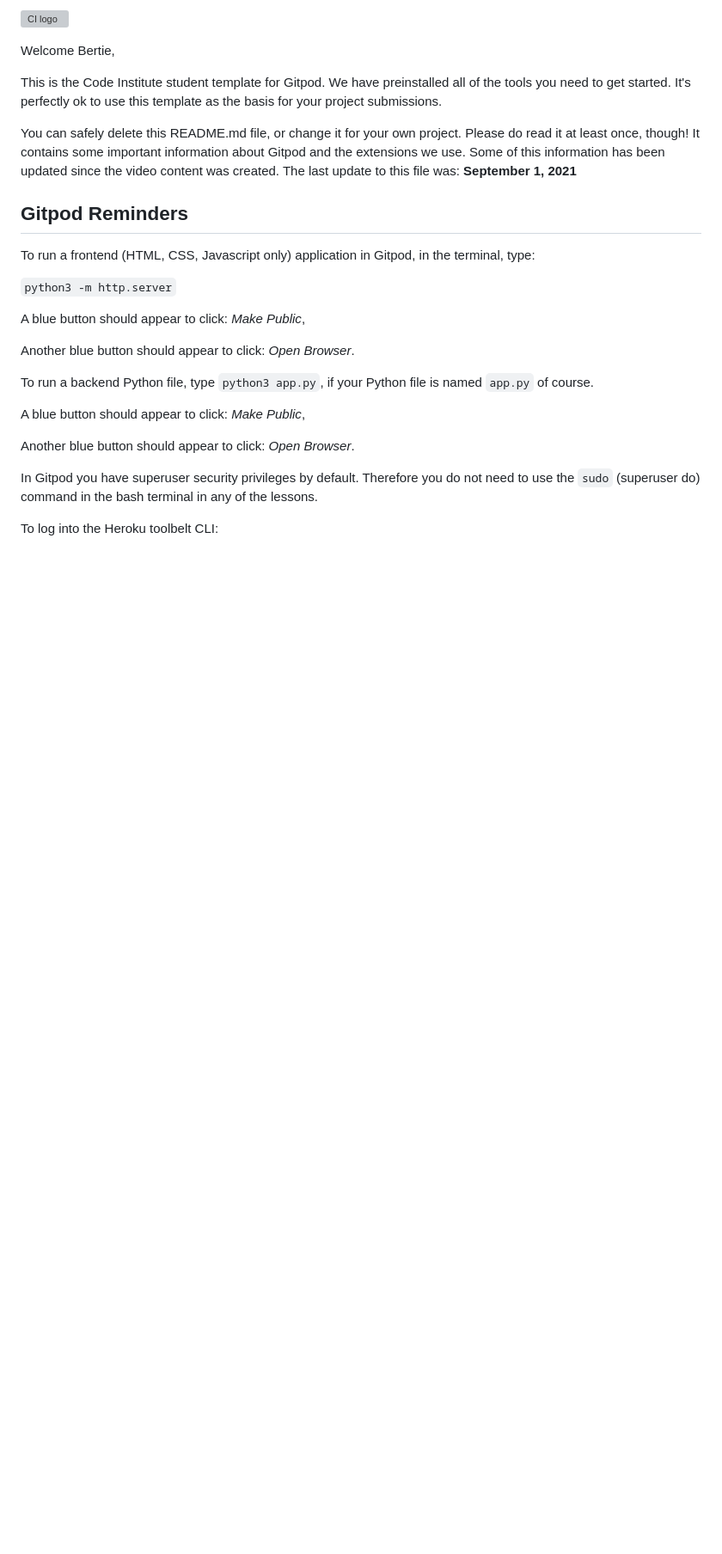
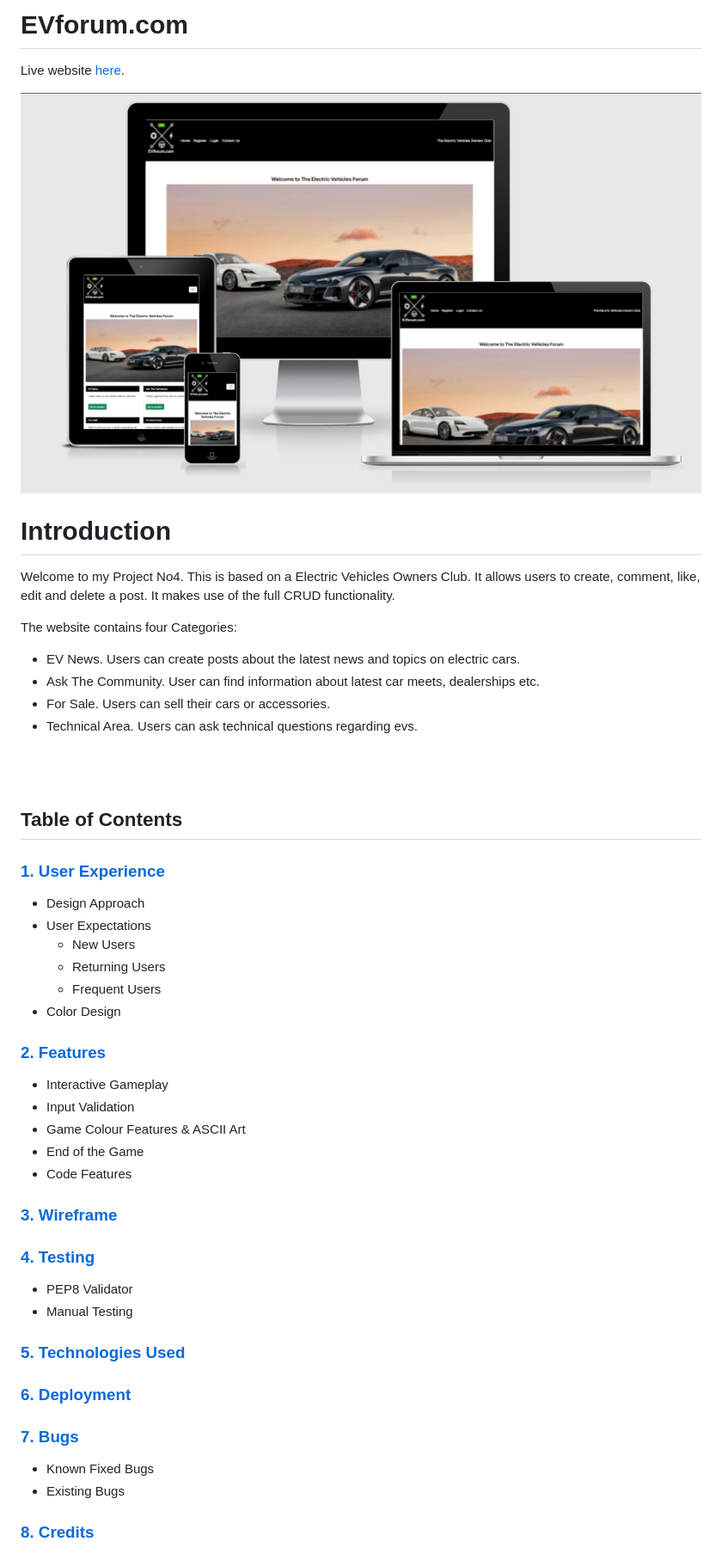
Before and after one commit to MrBertieG/ev-forum, a Markdown page: README.md, the part around one of its changes. Shown at 86% size. GitHub-like rendering; pictures changed too: media/readme_img/amIresponsive.png (added); blank space fills up the shorter version; grey boxes are pictures that could not be loaded.

```diff
--- a/README.md
+++ b/README.md
@@ -1,28 +1,51 @@
-![CI logo](https://codeinstitute.s3.amazonaws.com/fullstack/ci_logo_small.png)
+# EVforum.com
 
-Welcome Bertie,
+Live website [here](https://p4-ev-forum.herokuapp.com/).
+<br>
 
-This is the Code Institute student template for Gitpod. We have preinstalled all of the tools you need to get started. It's perfectly ok to use this template as the basis for your project submissions.
+![am I responsive](media/readme_img/amIresponsive.png)
 
-You can safely delete this README.md file, or change it for your own project. Please do read it at least once, though! It contains some important information about Gitpod and the extensions we use. Some of this information has been updated since the video content was created. The last update to this file was: **September 1, 2021**
 
-## Gitpod Reminders
+# Introduction
 
-To run a frontend (HTML, CSS, Javascript only) application in Gitpod, in the terminal, type:
+Welcome to my Project No4. This is based on a Electric Vehicles Owners Club. It allows users to create, comment, like, edit and delete a post. It makes use of the full CRUD functionality.
 
-`python3 -m http.server`
+The website contains four Categories:
+- EV News. Users can create posts about the latest news and topics on electric cars.
+- Ask The Community. User can find information about latest car meets, dealerships etc.
+- For Sale. Users can sell their cars or accessories.
+- Technical Area. Users can ask technical questions regarding evs.
 
-A blue button should appear to click: _Make Public_,
+<br><br>
 
-Another blue button should appear to click: _Open Browser_.
+## <a name="top">Table of Contents</a>
 
-To run a backend Python file, type `python3 app.py`, if your Python file is named `app.py` of course.
+### [1. User Experience](#user-ex)
 
-A blue button should appear to click: _Make Public_,
+- Design Approach
+- User Expectations
+	- New Users
+	- Returning Users
+	- Frequent Users
+- Color Design
+### [2. Features](#features)
+- Interactive Gameplay
+- Input Validation
+- Game Colour Features & ASCII Art
+- End of the Game
+- Code Features
 
-Another blue button should appear to click: _Open Browser_.
+### [3. Wireframe](#wireframe)
+### [4. Testing](#manual-testing)
+- PEP8 Validator
+- Manual Testing
+### [5. Technologies Used](#tech-used)
+### [6. Deployment](#deployment)
+### [7. Bugs](#bugs)
+- Known Fixed Bugs
+- Existing Bugs
+### [8. Credits](#credits)
 
-In Gitpod you have superuser security privileges by default. Therefore you do not need to use the `sudo` (superuser do) command in the bash terminal in any of the lessons.
+<br><br>
 
-To log into the Heroku toolbelt CLI:
 
```
Also changed, not shown: other parts of README.md (+185 -45 lines), media/compas.jpg (deleted), media/readme_img/msg_alert.png (added), 9 other files.
